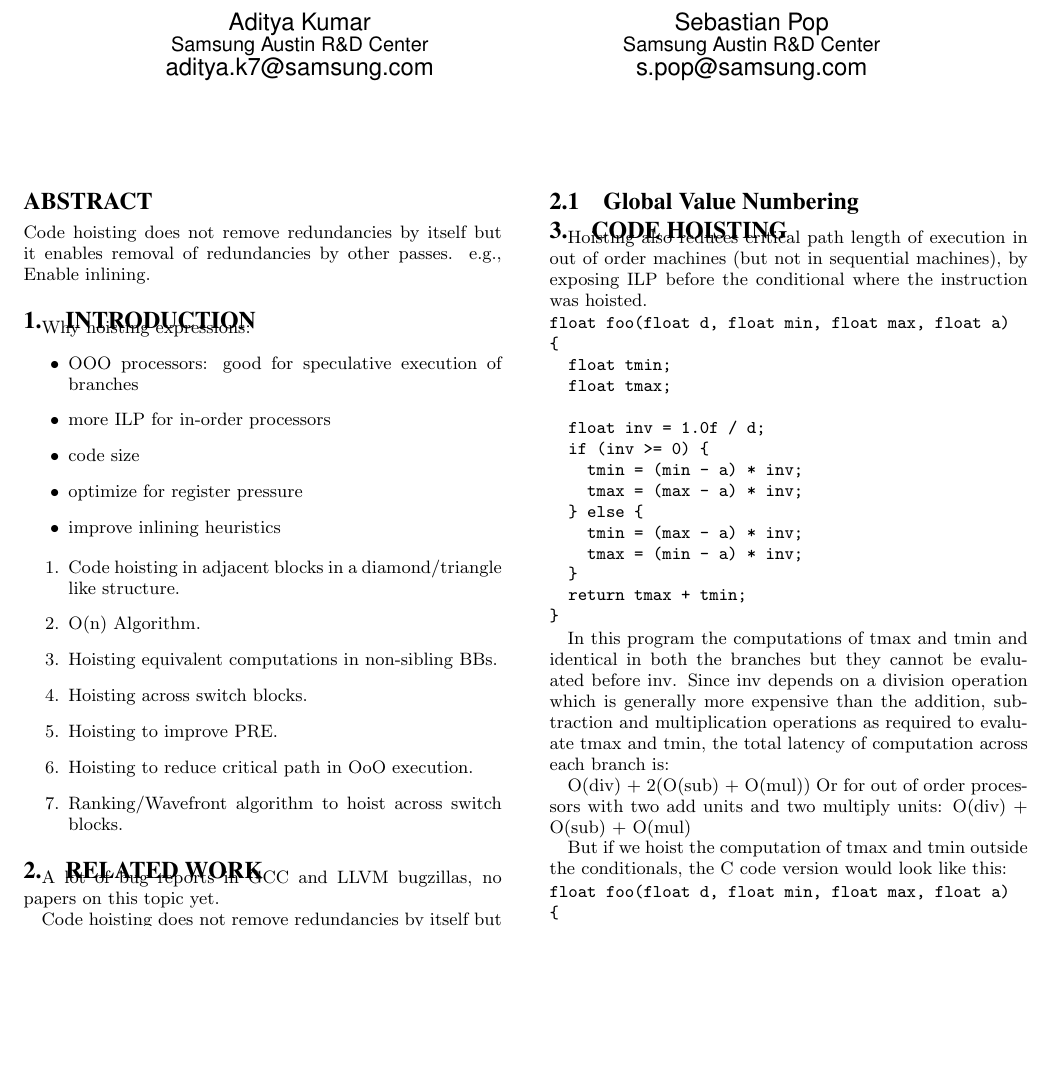
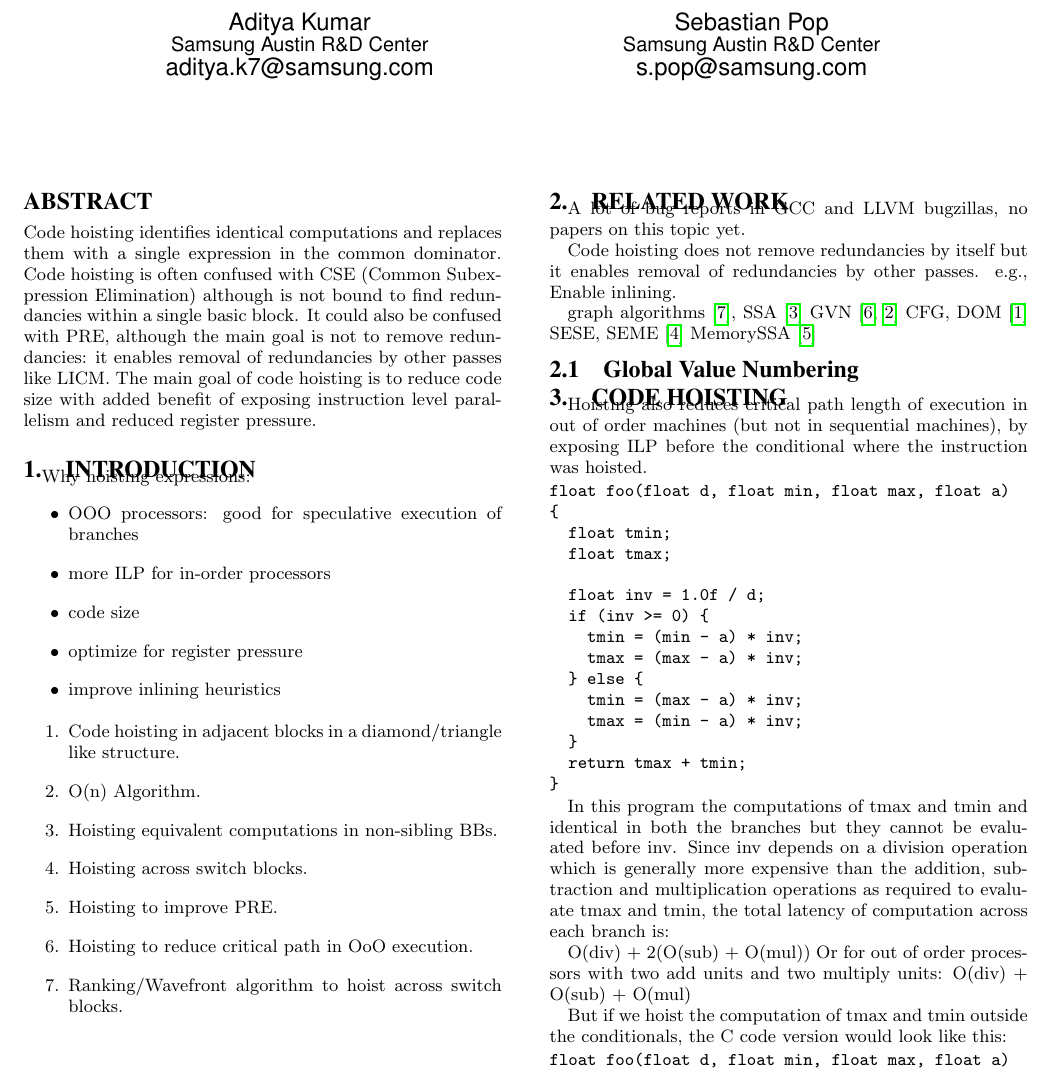
Before and after one commit to reSHARMA/gvn-hoist, a LaTeX paper (hoist.tex): part of page 1 of 3, cut so that both start at the same text, the shorter picture padded with empty space. Compiled offline with pdfLaTeX.

Commit message:
rework introduction and add MSSA ref

```diff
--- a/hoist.tex
+++ b/hoist.tex
@@ -50,8 +50,14 @@ Sebastian Pop\\
 
 \maketitle
 \begin{abstract}
-Code hoisting does not remove redundancies by itself but it enables
-removal of redundancies by other passes.  e.g., Enable inlining.
+  Code hoisting identifies identical computations and replaces them with a
+  single expression in the common dominator.  Code hoisting is often confused
+  with CSE (Common Subexpression Elimination) although is not bound to find
+  redundancies within a single basic block.  It could also be confused with PRE,
+  although the main goal is not to remove redundancies: it enables removal of
+  redundancies by other passes like LICM.  The main goal of code hoisting is to
+  reduce code size with added benefit of exposing instruction level parallelism
+  and reduced register pressure.
 \end{abstract}
 
 \section{Introduction}
@@ -88,6 +94,7 @@ SSA \cite{cytron}
 GVN \cite{rosen1988global,click1995global}
 CFG, DOM \cite{dragonbook}
 SESE, SEME \cite{sese}
+MemorySSA \cite{novillo2007memory}
 
 \subsection{Global Value Numbering}
 
```
Also changed, not shown: Bibliography.bib (+8 -0 lines).
